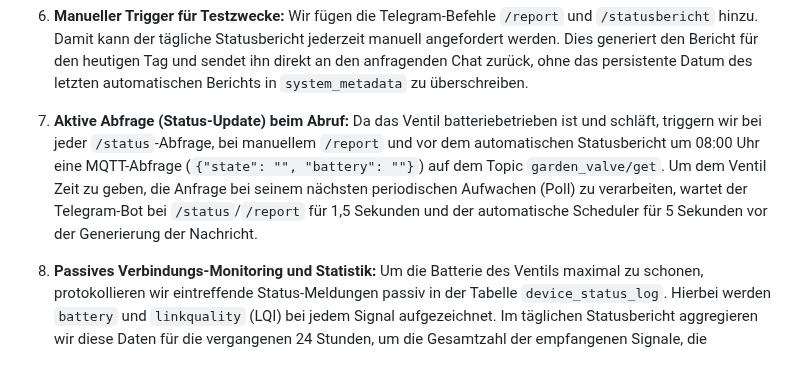
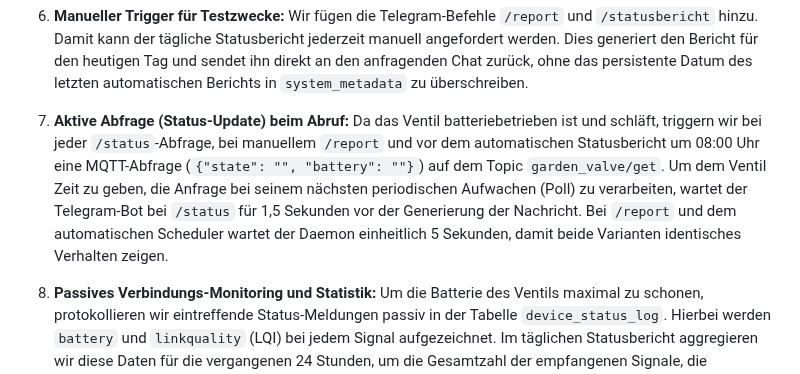
Before and after one commit to g41nxe/telegram-GartenBot, a Markdown page: docs/adr/0012-taeglicher-statusbericht-und-system-metadaten.md, the part around the change. Drawn GitHub-style.

```diff
--- a/docs/adr/0012-taeglicher-statusbericht-und-system-metadaten.md
+++ b/docs/adr/0012-taeglicher-statusbericht-und-system-metadaten.md
@@ -35,7 +35,7 @@ Um diesen Bericht zuverlässig zu versenden, müssen wir:
    Wir fügen die Telegram-Befehle `/report` und `/statusbericht` hinzu. Damit kann der tägliche Statusbericht jederzeit manuell angefordert werden. Dies generiert den Bericht für den heutigen Tag und sendet ihn direkt an den anfragenden Chat zurück, ohne das persistente Datum des letzten automatischen Berichts in `system_metadata` zu überschreiben.
 
 7. **Aktive Abfrage (Status-Update) beim Abruf:**
-   Da das Ventil batteriebetrieben ist und schläft, triggern wir bei jeder `/status`-Abfrage, bei manuellem `/report` und vor dem automatischen Statusbericht um 08:00 Uhr eine MQTT-Abfrage (`{"state": "", "battery": ""}`) auf dem Topic `garden_valve/get`. Um dem Ventil Zeit zu geben, die Anfrage bei seinem nächsten periodischen Aufwachen (Poll) zu verarbeiten, wartet der Telegram-Bot bei `/status`/`/report` für 1,5 Sekunden und der automatische Scheduler für 5 Sekunden vor der Generierung der Nachricht.
+   Da das Ventil batteriebetrieben ist und schläft, triggern wir bei jeder `/status`-Abfrage, bei manuellem `/report` und vor dem automatischen Statusbericht um 08:00 Uhr eine MQTT-Abfrage (`{"state": "", "battery": ""}`) auf dem Topic `garden_valve/get`. Um dem Ventil Zeit zu geben, die Anfrage bei seinem nächsten periodischen Aufwachen (Poll) zu verarbeiten, wartet der Telegram-Bot bei `/status` für 1,5 Sekunden vor der Generierung der Nachricht. Bei `/report` und dem automatischen Scheduler wartet der Daemon einheitlich 5 Sekunden, damit beide Varianten identisches Verhalten zeigen.
 
 8. **Passives Verbindungs-Monitoring und Statistik:**
    Um die Batterie des Ventils maximal zu schonen, protokollieren wir eintreffende Status-Meldungen passiv in der Tabelle `device_status_log`. Hierbei werden `battery` und `linkquality` (LQI) bei jedem Signal aufgezeichnet. Im täglichen Statusbericht aggregieren wir diese Daten für die vergangenen 24 Stunden, um die Gesamtzahl der empfangenen Signale, die durchschnittliche Signalqualität und die längste aufgetretene Funkstille (maximale Funklücke) im Textformat darzustellen.
```
Also changed, not shown: docs/features/0010-verbaler-tagesbericht.md (added, +73 -0 lines).
